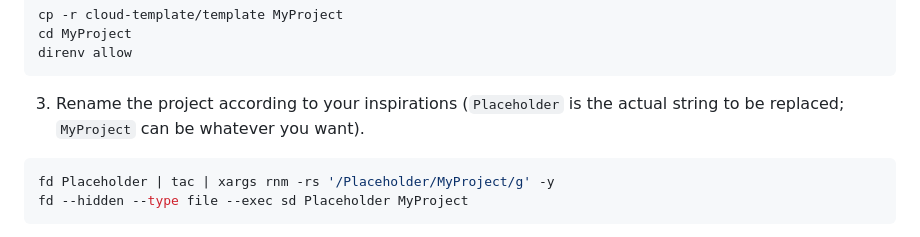
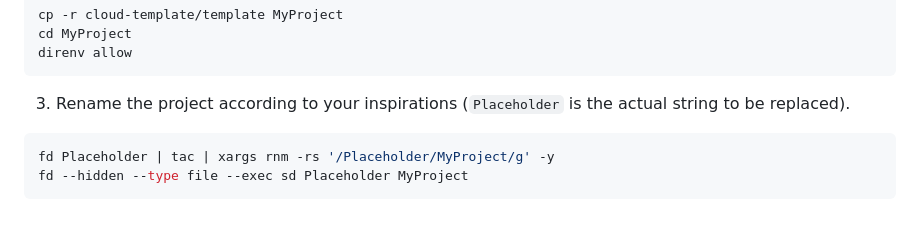
Before and after one commit to nventive/cloud-template, a Markdown page: README.md, the part around the change. GitHub-like rendering.

````diff
--- a/README.md
+++ b/README.md
@@ -122,7 +122,7 @@ cd MyProject
 direnv allow
 ```
 
-3. Rename the project according to your inspirations (`Placeholder` is the actual string to be replaced; `MyProject` can be whatever you want).
+3. Rename the project according to your inspirations (`Placeholder` is the actual string to be replaced).
 ```console
 fd Placeholder | tac | xargs rnm -rs '/Placeholder/MyProject/g' -y
 fd --hidden --type file --exec sd Placeholder MyProject
````
